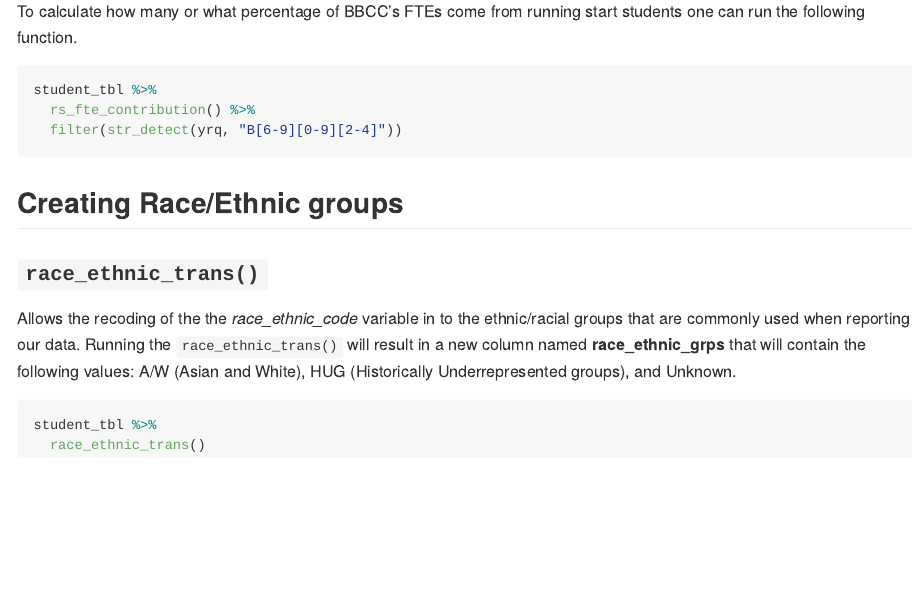
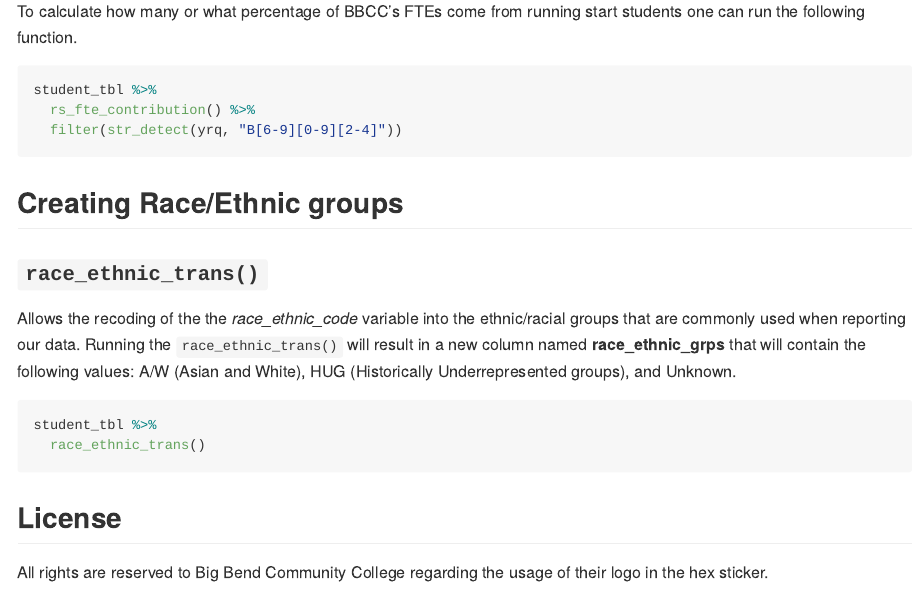
Before and after one commit to VParton/bbccIR, an R Markdown document (README.Rmd): the page in a window 1100 px wide, from 1800 px down. The pictures show the output file README.md that the author committed with the source, drawn offline in the style of GitHub.

Commit message:
grammer/spelling edits & added license stuff.

````diff
--- a/README.Rmd
+++ b/README.Rmd
@@ -85,9 +85,14 @@ student_tbl %>%
 
 ### `race_ethnic_trans()`
 
-Allows the recoding of the the *race_ethnic_code* variable in to the ethnic/racial groups that are commonly used when reporting our data. Running the `race_ethnic_trans()` will result in a new column named **race_ethnic_grps** that will contain the following values: A/W (Asian and White), HUG (Historically Underrepresented groups), and Unknown.
+Allows the recoding of the the *race_ethnic_code* variable into the ethnic/racial groups that are commonly used when reporting our data. Running the `race_ethnic_trans()` will result in a new column named **race_ethnic_grps** that will contain the following values: A/W (Asian and White), HUG (Historically Underrepresented groups), and Unknown.
 
 ```{r race_ethnic_grps}
 student_tbl %>%
   race_ethnic_trans()
 ```
+
+
+## License
+
+All rights are reserved to Big Bend Community College regarding the usage of their logo in the hex sticker.
````
Also changed, not shown: README.md.
